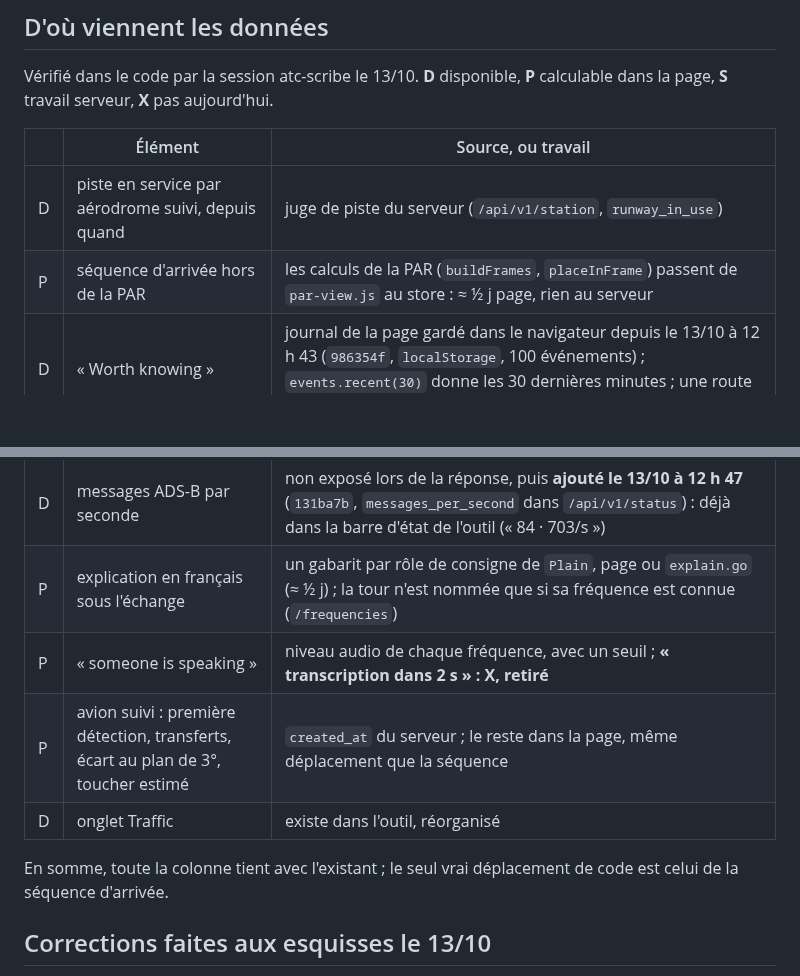
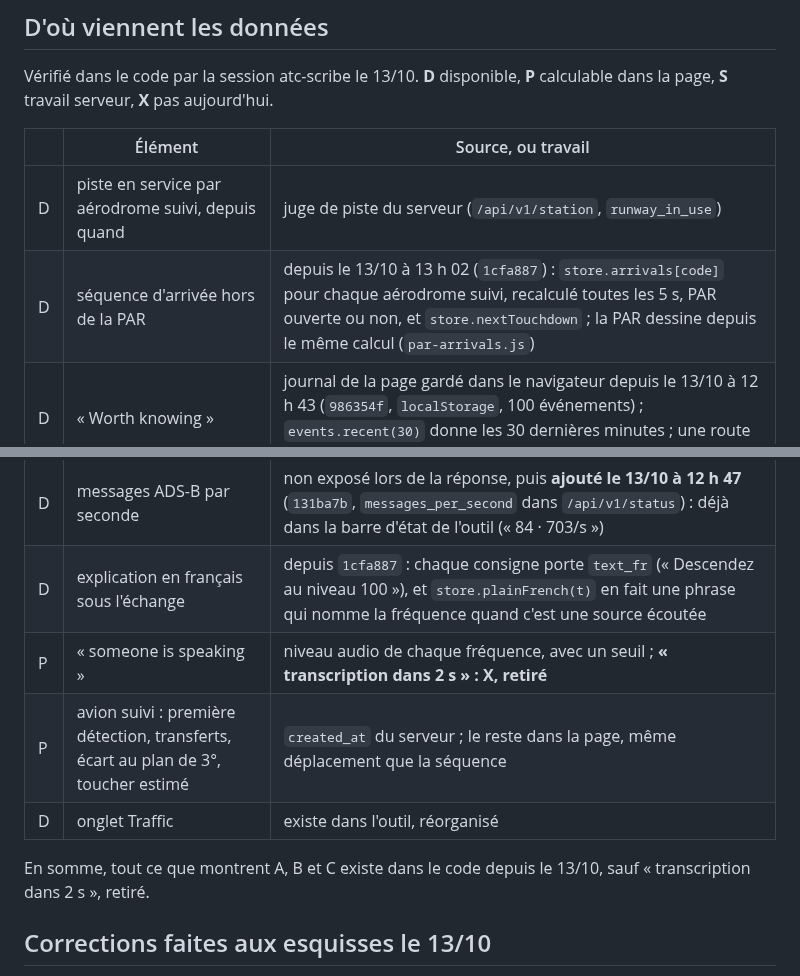
Before and after one commit to chatelp/atc-scribe, a Markdown page: docs-fr/design/07-esquisses.md, 2 parts joined by grey strips. Drawn GitHub-style; blank space fills up the shorter version.

Commit message:
docs: the arrival sequence and plain French are in the store (1cfa887)
Co-Authored-By: Claude Opus 5.5 <noreply@anthropic.com>

```diff
--- a/docs-fr/design/07-esquisses.md
+++ b/docs-fr/design/07-esquisses.md
@@ -55,19 +55,19 @@ la page, **S** travail serveur, **X** pas aujourd'hui.
 | | Élément | Source, ou travail |
 |---|---|---|
 | D | piste en service par aérodrome suivi, depuis quand | juge de piste du serveur (`/api/v1/station`, `runway_in_use`) |
-| P | séquence d'arrivée hors de la PAR | les calculs de la PAR (`buildFrames`, `placeInFrame`) passent de `par-view.js` au store : ≈ ½ j page, rien au serveur |
+| D | séquence d'arrivée hors de la PAR | depuis le 13/10 à 13 h 02 (`1cfa887`) : `store.arrivals[code]` pour chaque aérodrome suivi, recalculé toutes les 5 s, PAR ouverte ou non, et `store.nextTouchdown` ; la PAR dessine depuis le même calcul (`par-arrivals.js`) |
 | D | « Worth knowing » | journal de la page gardé dans le navigateur depuis le 13/10 à 12 h 43 (`986354f`, `localStorage`, 100 événements) ; `events.recent(30)` donne les 30 dernières minutes ; une route serveur seulement pour partager l'historique entre navigateurs |
 | D | compteurs en vol, au sol, entendus | filtres du store, `voiceAircraftCount` |
 | P | phrase de synthèse | gabarits, rien de génératif ; **elle dit qu'elle vient de l'ADS-B** |
 | D | antenne : à l'antenne, choisi où, depuis quand | `/api/v1/status` → `antenna` |
 | D | messages ADS-B par seconde | non exposé lors de la réponse, puis **ajouté le 13/10 à 12 h 47** (`131ba7b`, `messages_per_second` dans `/api/v1/status`) : déjà dans la barre d'état de l'outil (« 84 · 703/s ») |
-| P | explication en français sous l'échange | un gabarit par rôle de consigne de `Plain`, page ou `explain.go` (≈ ½ j) ; la tour n'est nommée que si sa fréquence est connue (`/frequencies`) |
+| D | explication en français sous l'échange | depuis `1cfa887` : chaque consigne porte `text_fr` (« Descendez au niveau 100 »), et `store.plainFrench(t)` en fait une phrase qui nomme la fréquence quand c'est une source écoutée |
 | P | « someone is speaking » | niveau audio de chaque fréquence, avec un seuil ; **« transcription dans 2 s » : X, retiré** |
 | P | avion suivi : première détection, transferts, écart au plan de 3°, toucher estimé | `created_at` du serveur ; le reste dans la page, même déplacement que la séquence |
 | D | onglet Traffic | existe dans l'outil, réorganisé |
 
-En somme, toute la colonne tient avec l'existant ; le seul vrai déplacement de code est celui de
-la séquence d'arrivée.
+En somme, tout ce que montrent A, B et C existe dans le code depuis le 13/10, sauf « transcription
+dans 2 s », retiré.
 
 ## Corrections faites aux esquisses le 13/10
 
```
